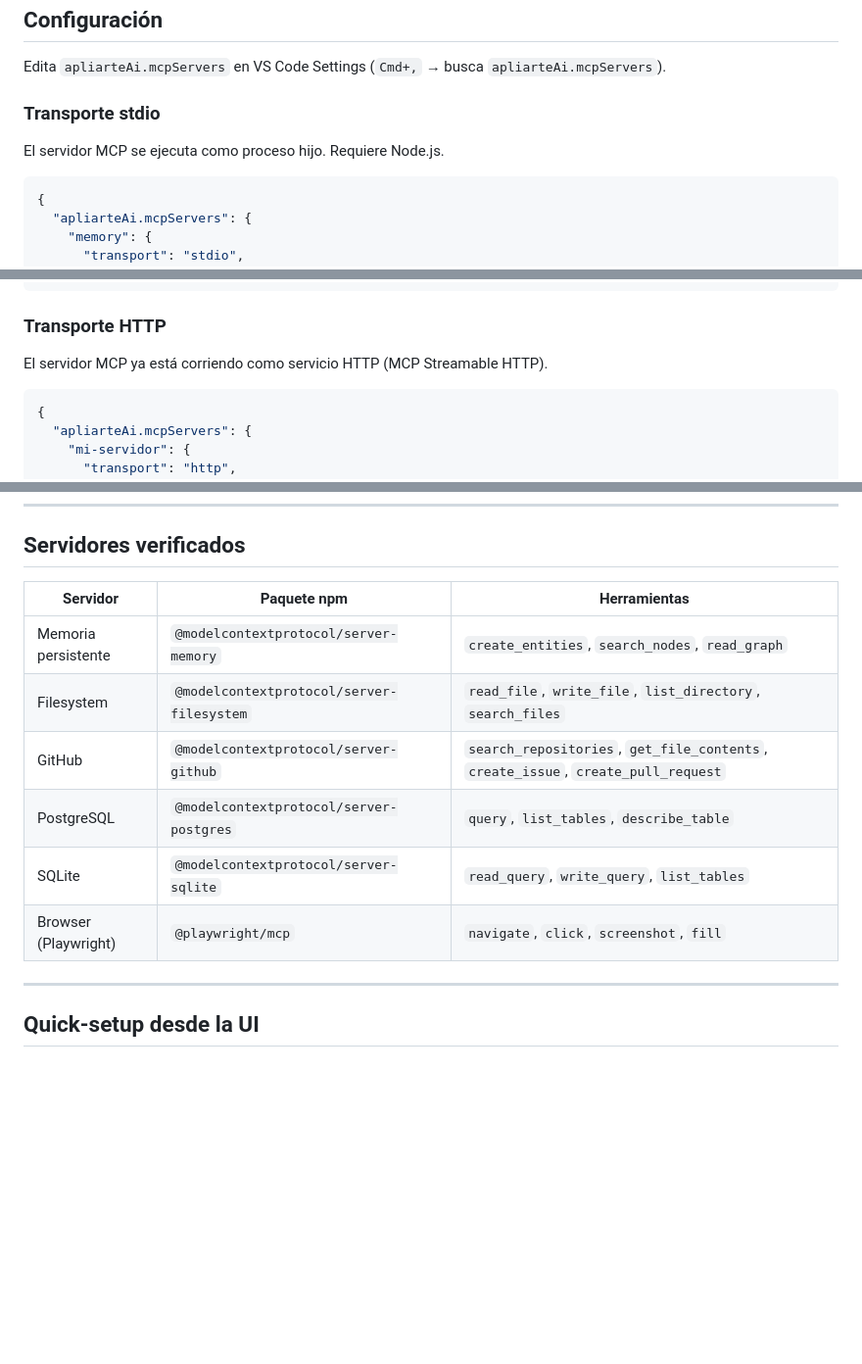
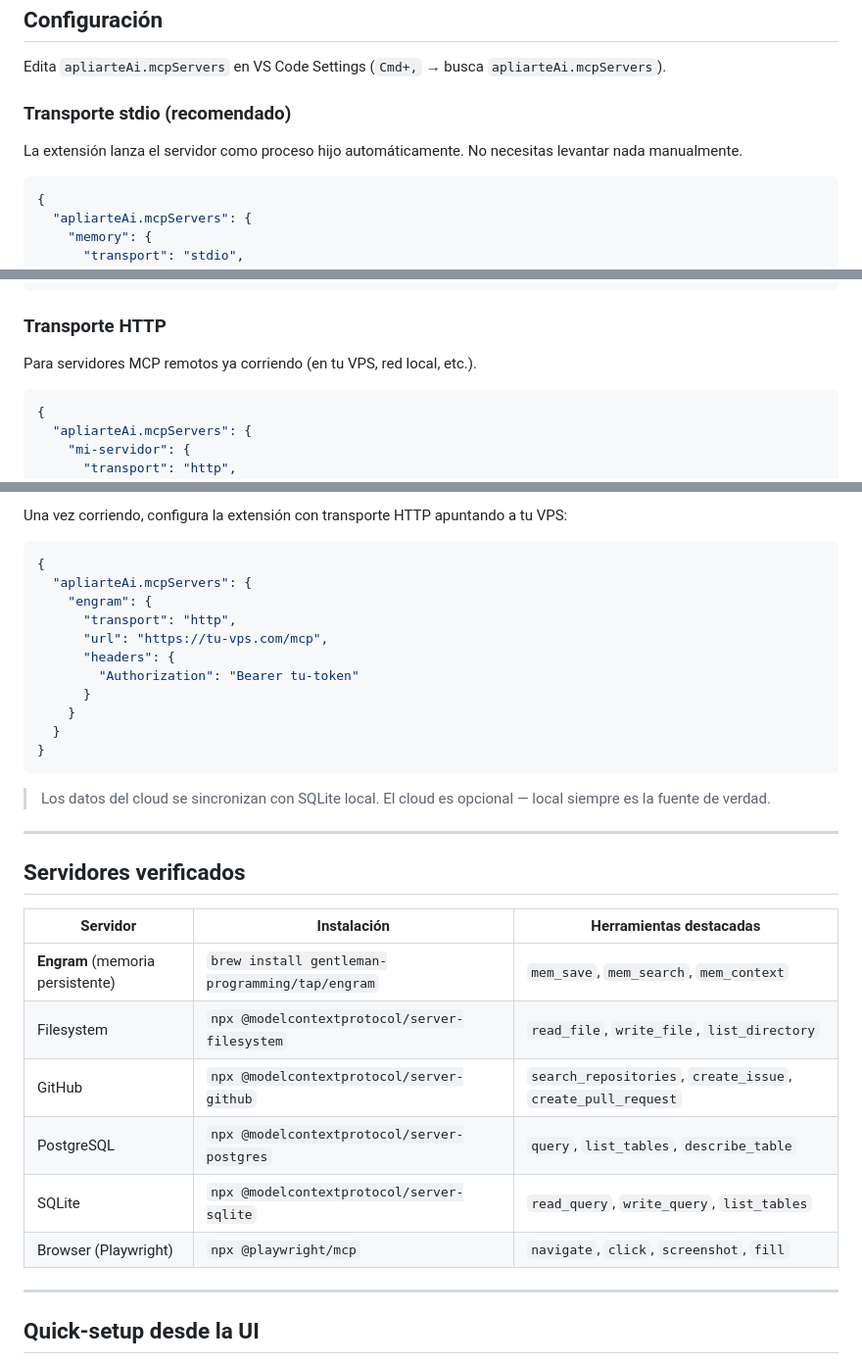
Before and after one commit to erbolamm/apliarte-ai, a Markdown page: docs/mcp.md, 3 parts joined by grey strips. Shown at 98% size. GitHub-like rendering; blank space fills up the shorter version.

````diff
--- a/docs/mcp.md
+++ b/docs/mcp.md
@@ -14,9 +14,9 @@ MCP es un protocolo abierto que permite a los LLMs usar herramientas externas de
 
 Edita `apliarteAi.mcpServers` en VS Code Settings (`Cmd+,` → busca `apliarteAi.mcpServers`).
 
-### Transporte stdio
+### Transporte stdio (recomendado)
 
-El servidor MCP se ejecuta como proceso hijo. Requiere Node.js.
+La extensión lanza el servidor como proceso hijo automáticamente. No necesitas levantar nada manualmente.
 
 ```json
 {
@@ -37,7 +37,7 @@ El servidor MCP se ejecuta como proceso hijo. Requiere Node.js.
 
 ### Transporte HTTP
 
-El servidor MCP ya está corriendo como servicio HTTP (MCP Streamable HTTP).
+Para servidores MCP remotos ya corriendo (en tu VPS, red local, etc.).
 
 ```json
 {
@@ -83,13 +152,33 @@ El servidor MCP ya está corriendo como servicio HTTP (MCP Streamable HTTP).
+Una vez corriendo, configura la extensión con transporte HTTP apuntando a tu VPS:
+
+```json
+{
+  "apliarteAi.mcpServers": {
+    "engram": {
+      "transport": "http",
+      "url": "https://tu-vps.com/mcp",
+      "headers": {
+        "Authorization": "Bearer tu-token"
+      }
+    }
+  }
+}
+```
+
+> Los datos del cloud se sincronizan con SQLite local. El cloud es opcional — local siempre es la fuente de verdad.
+
+---
+
 ## Servidores verificados
 
-| Servidor | Paquete npm | Herramientas |
-|----------|-------------|--------------|
-| Memoria persistente | `@modelcontextprotocol/server-memory` | `create_entities`, `search_nodes`, `read_graph` |
-| Filesystem | `@modelcontextprotocol/server-filesystem` | `read_file`, `write_file`, `list_directory`, `search_files` |
-| GitHub | `@modelcontextprotocol/server-github` | `search_repositories`, `get_file_contents`, `create_issue`, `create_pull_request` |
-| PostgreSQL | `@modelcontextprotocol/server-postgres` | `query`, `list_tables`, `describe_table` |
-| SQLite | `@modelcontextprotocol/server-sqlite` | `read_query`, `write_query`, `list_tables` |
-| Browser (Playwright) | `@playwright/mcp` | `navigate`, `click`, `screenshot`, `fill` |
+| Servidor | Instalación | Herramientas destacadas |
+|----------|-------------|------------------------|
+| **Engram** (memoria persistente) | `brew install gentleman-programming/tap/engram` | `mem_save`, `mem_search`, `mem_context` |
+| Filesystem | `npx @modelcontextprotocol/server-filesystem` | `read_file`, `write_file`, `list_directory` |
+| GitHub | `npx @modelcontextprotocol/server-github` | `search_repositories`, `create_issue`, `create_pull_request` |
+| PostgreSQL | `npx @modelcontextprotocol/server-postgres` | `query`, `list_tables`, `describe_table` |
+| SQLite | `npx @modelcontextprotocol/server-sqlite` | `read_query`, `write_query`, `list_tables` |
+| Browser (Playwright) | `npx @playwright/mcp` | `navigate`, `click`, `screenshot`, `fill` |
 
 ---
 
````
Also changed, not shown: other parts of docs/mcp.md (+69 -0 lines), GUIDE.md (+29 -17 lines).
